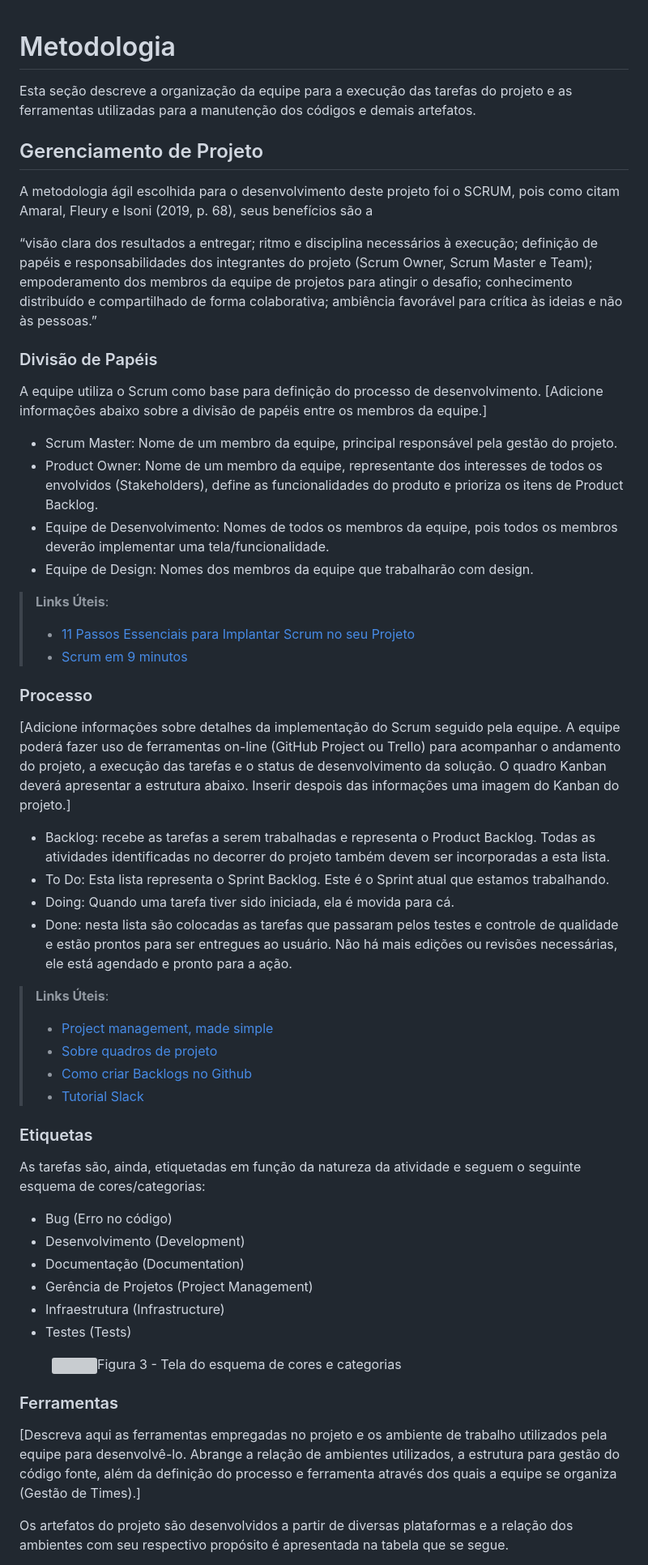
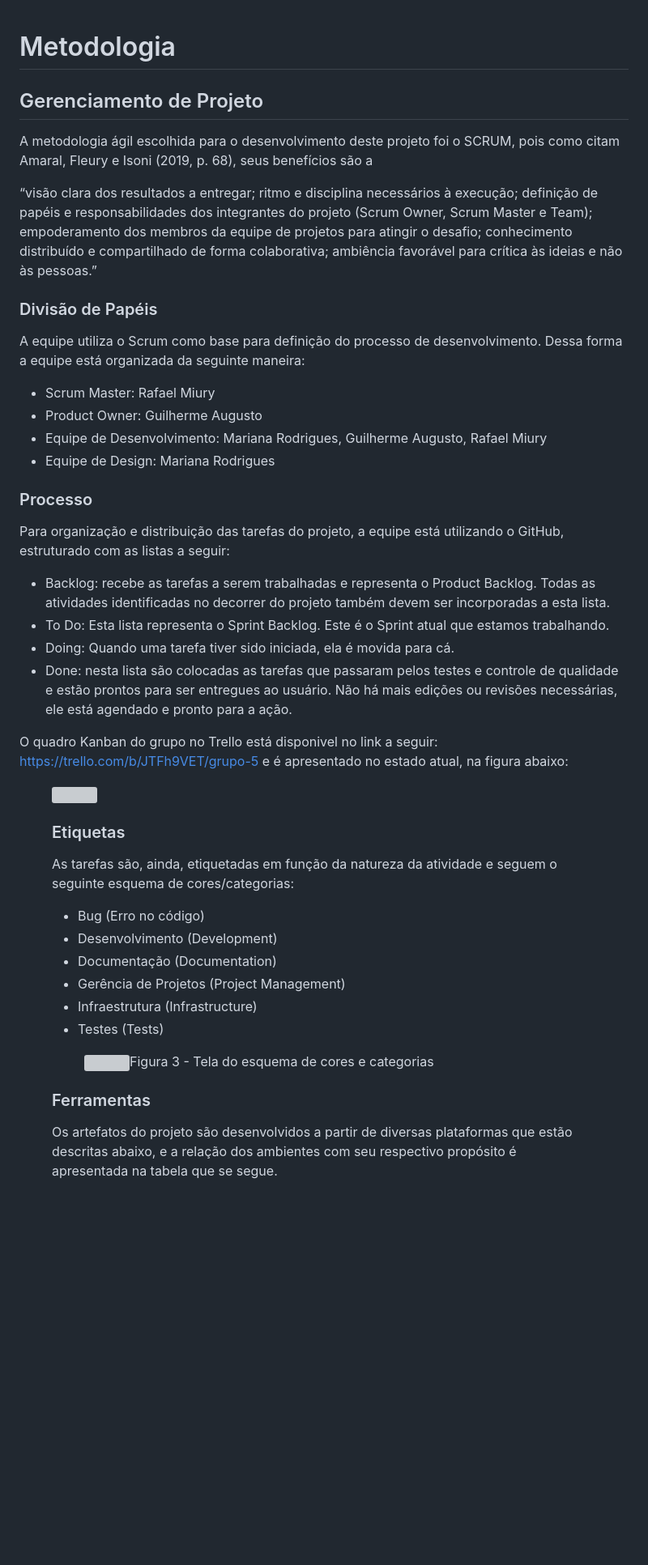
Before and after one commit to MarihRodrigues/Cora-v2, a Markdown page: documentos/03-Metodologia.md, the part around the change printed below. Shown: that part at 81% size. Drawn GitHub-style; blank space fills up the shorter version; grey boxes are pictures that could not be loaded.

```diff
--- a/documentos/03-Metodologia.md
+++ b/documentos/03-Metodologia.md
@@ -1,8 +1,5 @@
 
 # Metodologia
-
-Esta seção descreve a organização da equipe para a execução das tarefas do projeto e as ferramentas utilizadas para a manutenção dos códigos e demais artefatos.
-
 
 ## Gerenciamento de Projeto
 A metodologia ágil escolhida para o desenvolvimento deste projeto foi o SCRUM, pois como citam Amaral, Fleury e Isoni (2019, p. 68), seus benefícios são a
@@ -12,30 +9,28 @@ A metodologia ágil escolhida para o desenvolvimento deste projeto foi o SCRUM,
 ### Divisão de Papéis
 
 A equipe utiliza o Scrum como base para definição do processo de desenvolvimento.
-[Adicione informações abaixo sobre a divisão de papéis entre os membros da equipe.]
-- Scrum Master: Nome de um membro da equipe, principal responsável pela gestão do projeto.
-- Product Owner: Nome de um membro da equipe, representante dos interesses de todos os envolvidos (Stakeholders), define as funcionalidades do produto e prioriza os itens de Product Backlog.
-- Equipe de Desenvolvimento: Nomes de todos os membros da equipe, pois todos os membros deverão implementar uma tela/funcionalidade.
-- Equipe de Design: Nomes dos membros da equipe que trabalharão com design.
-
-> **Links Úteis**:
-> - [11 Passos Essenciais para Implantar Scrum no seu
-> Projeto](https://mindmaster.com.br/scrum-11-passos/)
-> - [Scrum em 9 minutos](https://www.youtube.com/watch?v=XfvQWnRgxG0)
+Dessa forma a equipe está organizada da seguinte maneira:
+- Scrum Master: Rafael Miury
+- Product Owner: Guilherme Augusto
+- Equipe de Desenvolvimento: Mariana Rodrigues, Guilherme Augusto, Rafael Miury
+- Equipe de Design: Mariana Rodrigues
 
 ### Processo
 
-[Adicione informações sobre detalhes da implementação do Scrum seguido pela equipe. A equipe poderá fazer uso de ferramentas on-line (GitHub Project ou Trello) para acompanhar o andamento do projeto, a execução das tarefas e o status de desenvolvimento da solução. O quadro Kanban deverá apresentar a estrutura abaixo. Inserir despois das informações uma imagem do Kanban do projeto.]
+Para organização e distribuição das tarefas do projeto, a equipe está utilizando o GitHub, estruturado com as listas a seguir:
 - Backlog: recebe as tarefas a serem trabalhadas e representa o Product Backlog. Todas as atividades identificadas no decorrer do projeto também devem ser incorporadas a esta lista.
 - To Do: Esta lista representa o Sprint Backlog. Este é o Sprint atual que estamos trabalhando.
 - Doing: Quando uma tarefa tiver sido iniciada, ela é movida para cá.
 - Done: nesta lista são colocadas as tarefas que passaram pelos testes e controle de qualidade e estão prontos para ser entregues ao usuário. Não há mais edições ou revisões necessárias, ele está agendado e pronto para a ação.
 
-> **Links Úteis**:
-> - [Project management, made simple](https://github.com/features/project-management/)
-> - [Sobre quadros de projeto](https://docs.github.com/pt/github/managing-your-work-on-github/about-project-boards)
-> - [Como criar Backlogs no Github](https://www.youtube.com/watch?v=RXEy6CFu9Hk)
-> - [Tutorial Slack](https://slack.com/intl/en-br/)
+O quadro Kanban do grupo no Trello está disponivel no link a seguir:
+https://trello.com/b/JTFh9VET/grupo-5 e é apresentado no estado atual, na figura abaixo:
+
+
+<figure>
+  <img src="https://github.com/user-attachments/assets/26915a52-90f8-4a55-af0c-75793b17e520"
+</figure>
+
 
 
 ### Etiquetas
@@ -51,13 +46,13 @@ A equipe utiliza o Scrum como base para definição do processo de desenvolvimen
 </ul>
 
 <figure>
-  <img src="https://user-images.githubusercontent.com/100447878/164068979-9eed46e1-9b44-461e-ab88-c2388e6767a1.png"
+  <img src="https://github.com/user-attachments/assets/cdb7e900-8862-45ce-b579-7fcd346c32a6"
     <figcaption>Figura 3 - Tela do esquema de cores e categorias</figcaption>
 </figure>
 
+
 ### Ferramentas
 
-[Descreva aqui as ferramentas empregadas no projeto e os ambiente de trabalho utilizados pela  equipe para desenvolvê-lo. Abrange a relação de ambientes utilizados, a estrutura para gestão do código fonte, além da definição do processo e ferramenta através dos quais a equipe se organiza (Gestão de Times).]
 
-Os artefatos do projeto são desenvolvidos a partir de diversas plataformas e a relação dos ambientes com seu respectivo propósito é apresentada na tabela que se segue.
+Os artefatos do projeto são desenvolvidos a partir de diversas plataformas que estão descritas abaixo, e a relação dos ambientes com seu respectivo propósito é apresentada na tabela que se segue.
 
```
Also changed, not shown: other parts of documentos/03-Metodologia.md (+14 -8 lines).
